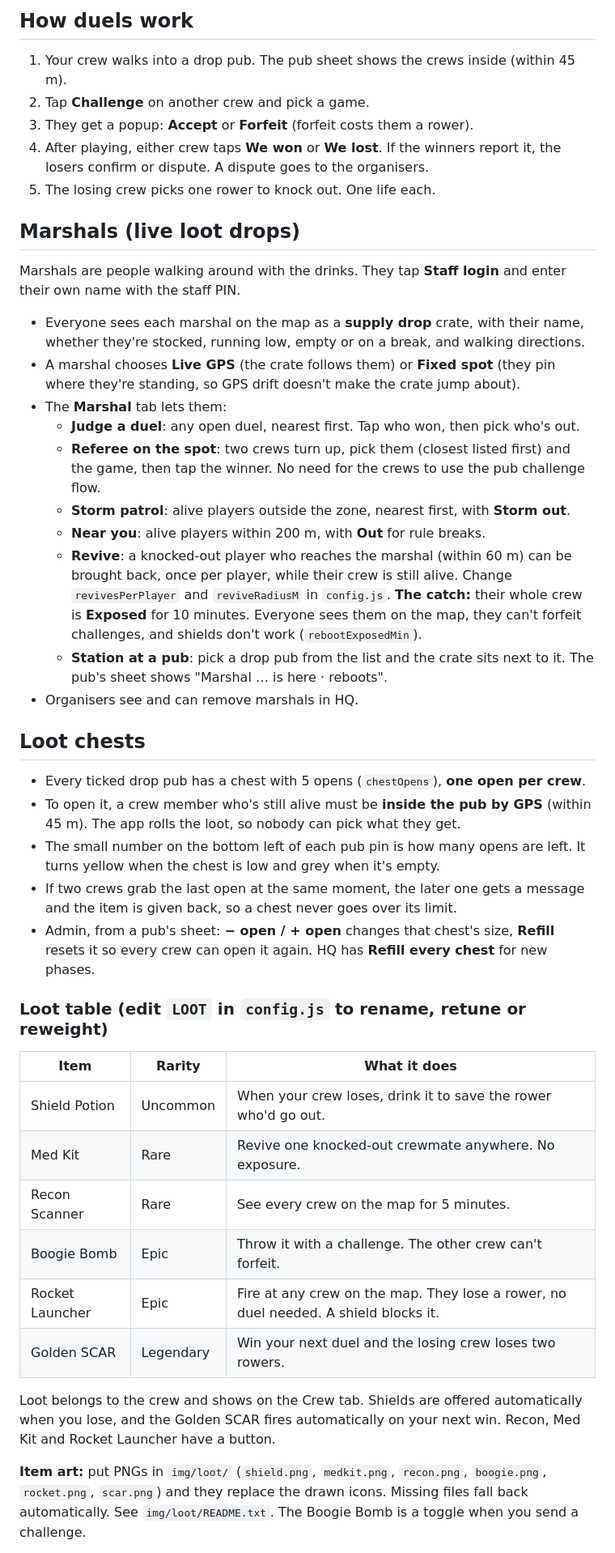
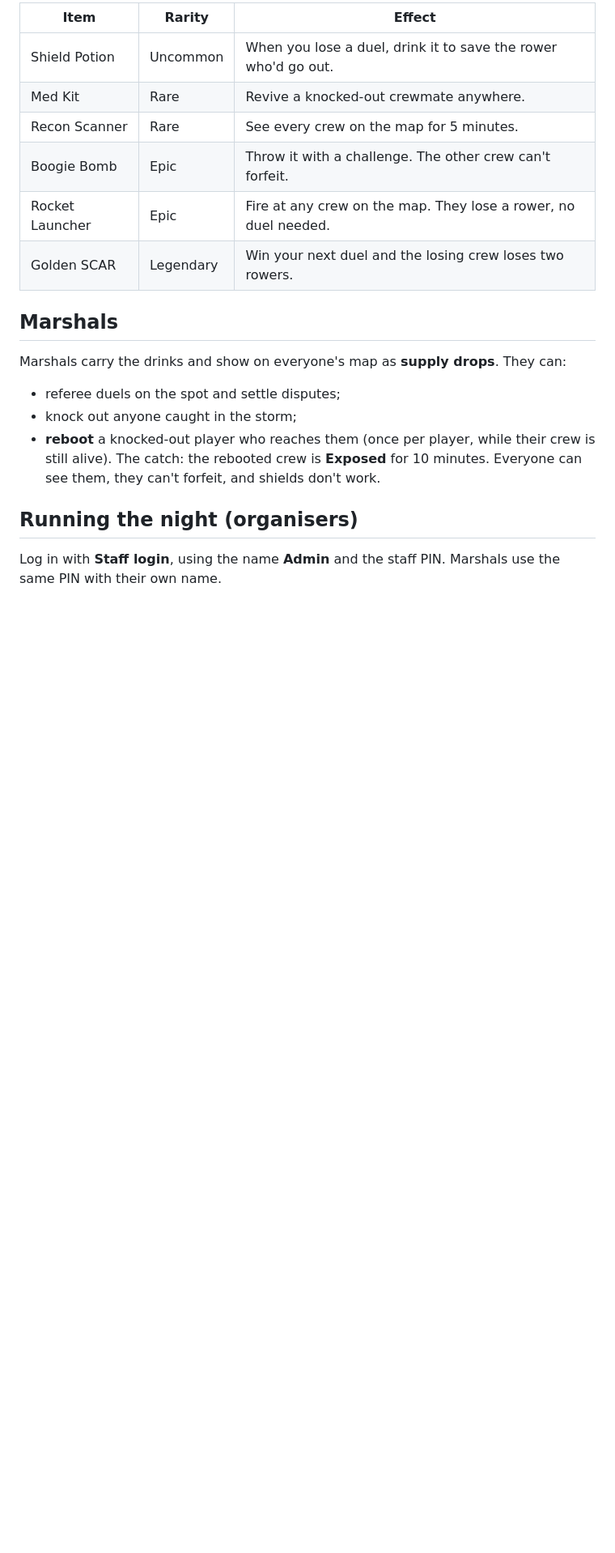
Before and after one commit to LuluD4C/boat-club-battle-royale, a Markdown page: README.md, the part around one of its changes. Shown at 81% size. GitHub-like rendering; blank space fills up the shorter version.

Commit message:
Rewrite README for players and organisers now the game is live
Co-Authored-By: Claude Opus 5.5 <noreply@anthropic.com>

```diff
--- a/README.md
+++ b/README.md
@@ -73,59 +36,21 @@ Firebase Hosting works too: `npx firebase-tools login`, then `npx firebase-tools
-## How duels work
-1. Your crew walks into a drop pub. The pub sheet shows the crews inside (within 45 m).
-2. Tap **Challenge** on another crew and pick a game.
-3. They get a popup: **Accept** or **Forfeit** (forfeit costs them a rower).
-4. After playing, either crew taps **We won** or **We lost**. If the winners report it,
-   the losers confirm or dispute. A dispute goes to the organisers.
-5. The losing crew picks one rower to knock out. One life each.
-
-## Marshals (live loot drops)
-Marshals are people walking around with the drinks. They tap **Staff login** and enter
-their own name with the staff PIN.
-- Everyone sees each marshal on the map as a **supply drop** crate, with their name,
-  whether they're stocked, running low, empty or on a break, and walking directions.
-- A marshal chooses **Live GPS** (the crate follows them) or **Fixed spot** (they pin
-  where they're standing, so GPS drift doesn't make the crate jump about).
-- The **Marshal** tab lets them:
-  - **Judge a duel**: any open duel, nearest first. Tap who won, then pick who's out.
-  - **Referee on the spot**: two crews turn up, pick them (closest listed first) and the
-    game, then tap the winner. No need for the crews to use the pub challenge flow.
-  - **Storm patrol**: alive players outside the zone, nearest first, with **Storm out**.
-  - **Near you**: alive players within 200 m, with **Out** for rule breaks.
-  - **Revive**: a knocked-out player who reaches the marshal (within 60 m) can be brought
-    back, once per player, while their crew is still alive. Change `revivesPerPlayer` and
-    `reviveRadiusM` in `config.js`. **The catch:** their whole crew is **Exposed** for
-    10 minutes. Everyone sees them on the map, they can't forfeit challenges, and shields
-    don't work (`rebootExposedMin`).
-  - **Station at a pub**: pick a drop pub from the list and the crate sits next to it.
-    The pub's sheet shows "Marshal … is here · reboots".
-- Organisers see and can remove marshals in HQ.
-
-## Loot chests
-- Every ticked drop pub has a chest with 5 opens (`chestOpens`), **one open per crew**.
-- To open it, a crew member who's still alive must be **inside the pub by GPS** (within
-  45 m). The app rolls the loot, so nobody can pick what they get.
-- The small number on the bottom left of each pub pin is how many opens are left. It turns
-  yellow when the chest is low and grey when it's empty.
-- If two crews grab the last open at the same moment, the later one gets a message and
-  the item is given back, so a chest never goes over its limit.
-- Admin, from a pub's sheet: **− open / + open** changes that chest's size, **Refill**
-  resets it so every crew can open it again. HQ has **Refill every chest** for new phases.
-
-### Loot table (edit `LOOT` in `config.js` to rename, retune or reweight)
-| Item | Rarity | What it does |
+| Item | Rarity | Effect |
 | --- | --- | --- |
-| Shield Potion | Uncommon | When your crew loses, drink it to save the rower who'd go out. |
-| Med Kit | Rare | Revive one knocked-out crewmate anywhere. No exposure. |
+| Shield Potion | Uncommon | When you lose a duel, drink it to save the rower who'd go out. |
+| Med Kit | Rare | Revive a knocked-out crewmate anywhere. |
 | Recon Scanner | Rare | See every crew on the map for 5 minutes. |
 | Boogie Bomb | Epic | Throw it with a challenge. The other crew can't forfeit. |
-| Rocket Launcher | Epic | Fire at any crew on the map. They lose a rower, no duel needed. A shield blocks it. |
+| Rocket Launcher | Epic | Fire at any crew on the map. They lose a rower, no duel needed. |
 | Golden SCAR | Legendary | Win your next duel and the losing crew loses two rowers. |
 
-Loot belongs to the crew and shows on the Crew tab. Shields are offered automatically
-when you lose, and the Golden SCAR fires automatically on your next win. Recon, Med Kit and
-Rocket Launcher have a button.
+## Marshals
+Marshals carry the drinks and show on everyone's map as **supply drops**. They can:
+- referee duels on the spot and settle disputes;
+- knock out anyone caught in the storm;
+- **reboot** a knocked-out player who reaches them (once per player, while their crew is
+  still alive). The catch: the rebooted crew is **Exposed** for 10 minutes. Everyone can
+  see them, they can't forfeit, and shields don't work.
 
-**Item art:** put PNGs in `img/loot/` (`shield.png`, `medkit.png`, `recon.png`, `boogie.png`,
-`rocket.png`, `scar.png`) and they replace the drawn icons. Missing files fall back
-automatically. See `img/loot/README.txt`. The Boogie Bomb is a toggle when you send a challenge.
+## Running the night (organisers)
+Log in with **Staff login**, using the name **Admin** and the staff PIN. Marshals use
+the same PIN with their own name.
 
```
Also changed, not shown: other parts of README.md (+52 -79 lines).
